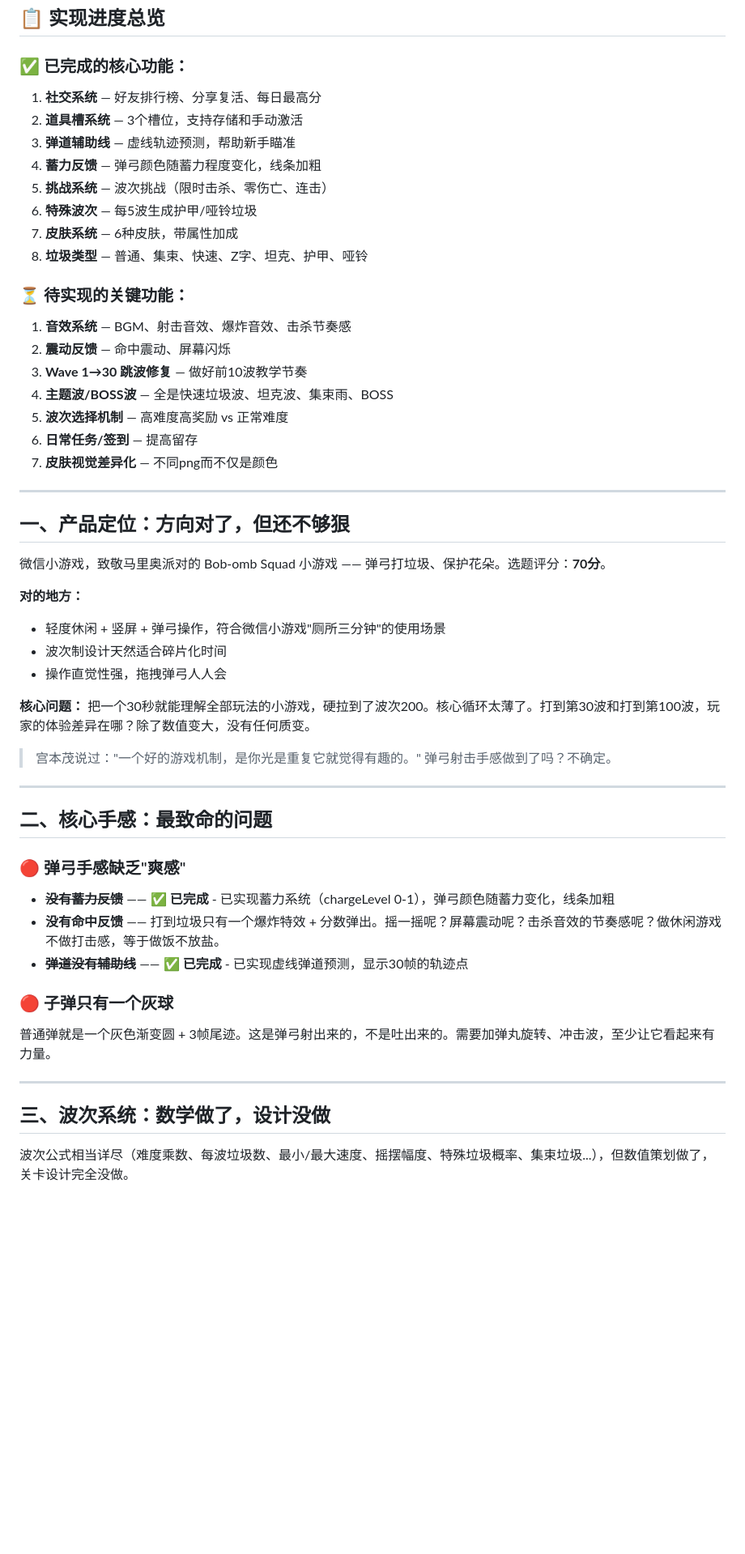
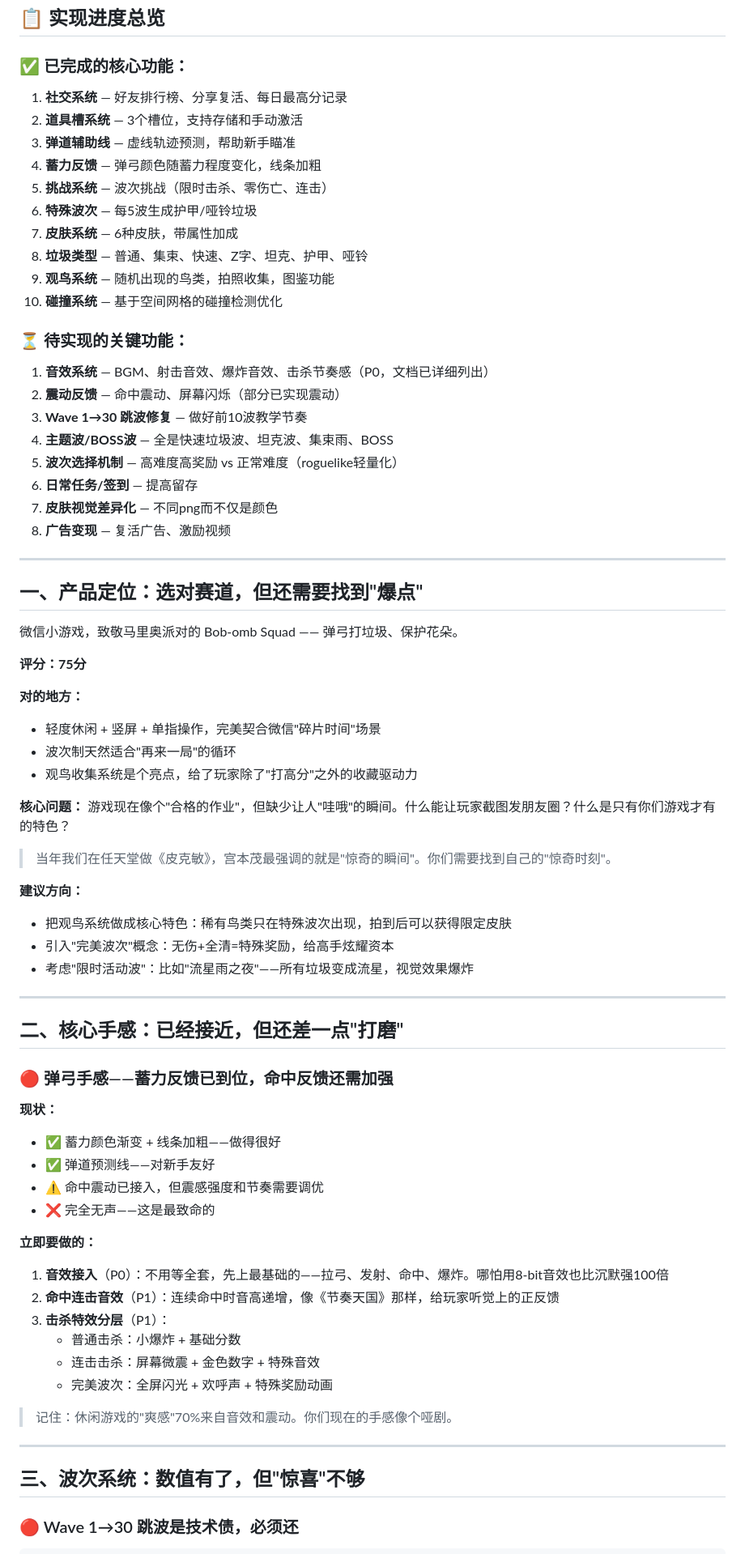
Before and after one commit to pepsin/mini-games, a Markdown page: landing_bomb/CEO_SUGGEST.md, the part around one of its changes. Shown at 81% size. GitHub-like rendering; blank space fills up the shorter version.

```diff
--- a/landing_bomb/CEO_SUGGEST.md
+++ b/landing_bomb/CEO_SUGGEST.md
@@ -8,7 +8,8 @@
 ## 📋 实现进度总览
 
 ### ✅ 已完成的核心功能：
-1. **社交系统** — 好友排行榜、分享复活、每日最高分
+
+1. **社交系统** — 好友排行榜、分享复活、每日最高分记录
 2. **道具槽系统** — 3个槽位，支持存储和手动激活
 3. **弹道辅助线** — 虚线轨迹预测，帮助新手瞄准
 4. **蓄力反馈** — 弹弓颜色随蓄力程度变化，线条加粗
@@ -16,46 +17,67 @@
 6. **特殊波次** — 每5波生成护甲/哑铃垃圾
 7. **皮肤系统** — 6种皮肤，带属性加成
 8. **垃圾类型** — 普通、集束、快速、Z字、坦克、护甲、哑铃
+9. **观鸟系统** — 随机出现的鸟类，拍照收集，图鉴功能
+10. **碰撞系统** — 基于空间网格的碰撞检测优化
 
 ### ⏳ 待实现的关键功能：
-1. **音效系统** — BGM、射击音效、爆炸音效、击杀节奏感
-2. **震动反馈** — 命中震动、屏幕闪烁
+
+1. **音效系统** — BGM、射击音效、爆炸音效、击杀节奏感（P0，文档已详细列出）
+2. **震动反馈** — 命中震动、屏幕闪烁（部分已实现震动）
 3. **Wave 1→30 跳波修复** — 做好前10波教学节奏
 4. **主题波/BOSS波** — 全是快速垃圾波、坦克波、集束雨、BOSS
-5. **波次选择机制** — 高难度高奖励 vs 正常难度
+5. **波次选择机制** — 高难度高奖励 vs 正常难度（roguelike轻量化）
 6. **日常任务/签到** — 提高留存
 7. **皮肤视觉差异化** — 不同png而不仅是颜色
+8. **广告变现** — 复活广告、激励视频
 
 ---
 
-## 一、产品定位：方向对了，但还不够狠
+## 一、产品定位：选对赛道，但还需要找到"爆点"
 
-微信小游戏，致敬马里奥派对的 Bob-omb Squad 小游戏 —— 弹弓打垃圾、保护花朵。选题评分：**70分**。
+微信小游戏，致敬马里奥派对的 Bob-omb Squad —— 弹弓打垃圾、保护花朵。
+
+**评分：75分**
 
 **对的地方：**
-- 轻度休闲 + 竖屏 + 弹弓操作，符合微信小游戏"厕所三分钟"的使用场景
-- 波次制设计天然适合碎片化时间
-- 操作直觉性强，拖拽弹弓人人会
+- 轻度休闲 + 竖屏 + 单指操作，完美契合微信"碎片时间"场景
+- 波次制天然适合"再来一局"的循环
+- 观鸟收集系统是个亮点，给了玩家除了"打高分"之外的收藏驱动力
 
-**核心问题：** 把一个30秒就能理解全部玩法的小游戏，硬拉到了波次200。核心循环太薄了。打到第30波和打到第100波，玩家的体验差异在哪？除了数值变大，没有任何质变。
+**核心问题：** 游戏现在像个"合格的作业"，但缺少让人"哇哦"的瞬间。什么能让玩家截图发朋友圈？什么是只有你们游戏才有的特色？
 
-> 宫本茂说过："一个好的游戏机制，是你光是重复它就觉得有趣的。" 弹弓射击手感做到了吗？不确定。
+> 当年我们在任天堂做《皮克敏》，宫本茂最强调的就是"惊奇的瞬间"。你们需要找到自己的"惊奇时刻"。
+
+**建议方向：**
+- 把观鸟系统做成核心特色：稀有鸟类只在特殊波次出现，拍到后可以获得限定皮肤
+- 引入"完美波次"概念：无伤+全清=特殊奖励，给高手炫耀资本
+- 考虑"限时活动波"：比如"流星雨之夜"——所有垃圾变成流星，视觉效果爆炸
 
 ---
 
-## 二、核心手感：最致命的问题
+## 二、核心手感：已经接近，但还差一点"打磨"
 
-### 🔴 弹弓手感缺乏"爽感"
-- ~~**没有蓄力反馈**~~ —— ✅ **已完成** - 已实现蓄力系统（chargeLevel 0-1），弹弓颜色随蓄力变化，线条加粗
-- **没有命中反馈** —— 打到垃圾只有一个爆炸特效 + 分数弹出。摇一摇呢？屏幕震动呢？击杀音效的节奏感呢？做休闲游戏不做打击感，等于做饭不放盐。
-- ~~**弹道没有辅助线**~~ —— ✅ **已完成** - 已实现虚线弹道预测，显示30帧的轨迹点
+### 🔴 弹弓手感——蓄力反馈已到位，命中反馈还需加强
 
-### 🔴 子弹只有一个灰球
-普通弹就是一个灰色渐变圆 + 3帧尾迹。这是弹弓射出来的，不是吐出来的。需要加弹丸旋转、冲击波，至少让它看起来有力量。
+**现状：**
+- ✅ 蓄力颜色渐变 + 线条加粗——做得很好
+- ✅ 弹道预测线——对新手友好
+- ⚠️ 命中震动已接入，但震感强度和节奏需要调优
+- ❌ 完全无声——这是最致命的
+
+**立即要做的：**
+1. **音效接入**（P0）：不用等全套，先上最基础的——拉弓、发射、命中、爆炸。哪怕用8-bit音效也比沉默强100倍
+2. **命中连击音效**（P1）：连续命中时音高递增，像《节奏天国》那样，给玩家听觉上的正反馈
+3. **击杀特效分层**（P1）：
+   - 普通击杀：小爆炸 + 基础分数
+   - 连击击杀：屏幕微震 + 金色数字 + 特殊音效
+   - 完美波次：全屏闪光 + 欢呼声 + 特殊奖励动画
+
+> 记住：休闲游戏的"爽感"70%来自音效和震动。你们现在的手感像个哑剧。
 
 ---
 
-## 三、波次系统：数学做了，设计没做
+## 三、波次系统：数值有了，但"惊喜"不够
 
-波次公式相当详尽（难度乘数、每波垃圾数、最小/最大速度、摇摆幅度、特殊垃圾概率、集束垃圾...），但数值策划做了，关卡设计完全没做。
+### 🔴 Wave 1→30 跳波是技术债，必须还
 
```
Also changed, not shown: other parts of landing_bomb/CEO_SUGGEST.md (+227 -85 lines).
